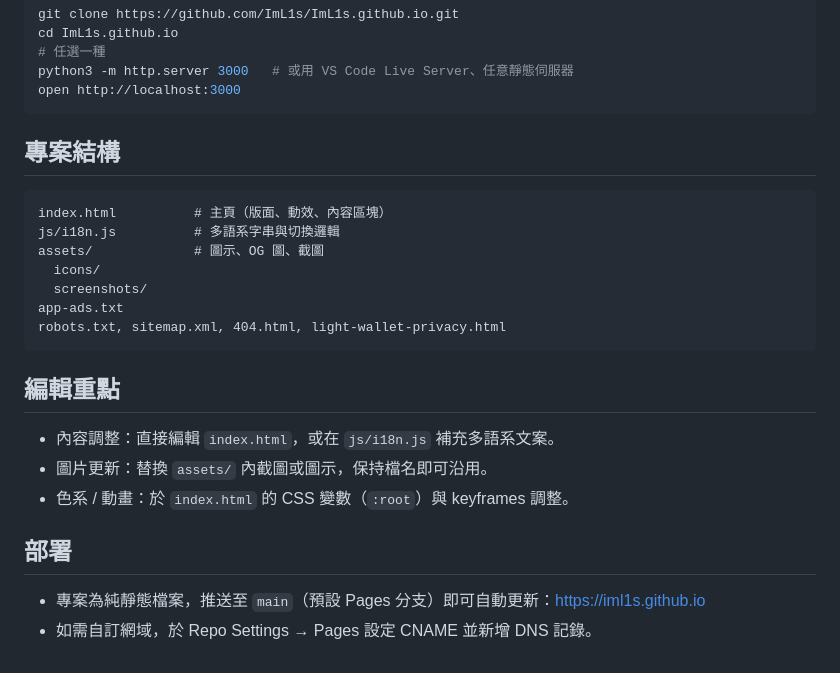
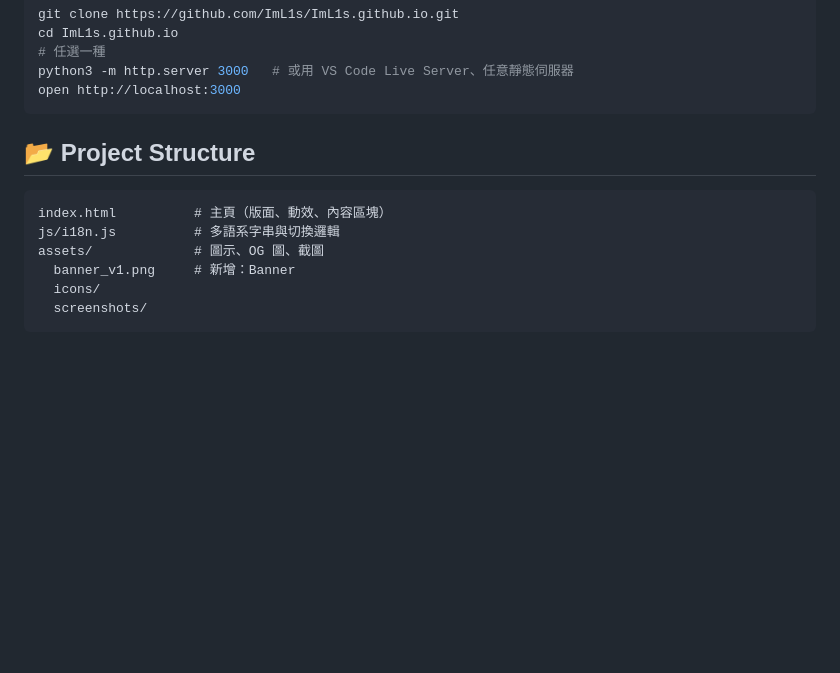
Before and after one commit to ImL1s/ImL1s.github.io, a Markdown page: README.md, the part around the change printed below. GitHub-like rendering; blank space fills up the shorter version.

````diff
--- a/README.md
+++ b/README.md
@@ -35,22 +61,13 @@ python3 -m http.server 3000   # 或用 VS Code Live Server、任意靜態伺服
 open http://localhost:3000
 ```
 
-## 專案結構
+## 📂 Project Structure
+
 ```
 index.html          # 主頁（版面、動效、內容區塊）
 js/i18n.js          # 多語系字串與切換邏輯
 assets/             # 圖示、OG 圖、截圖
+  banner_v1.png     # 新增：Banner
   icons/
   screenshots/
-app-ads.txt
-robots.txt, sitemap.xml, 404.html, light-wallet-privacy.html
 ```
-
-## 編輯重點
-- 內容調整：直接編輯 `index.html`，或在 `js/i18n.js` 補充多語系文案。
-- 圖片更新：替換 `assets/` 內截圖或圖示，保持檔名即可沿用。
-- 色系 / 動畫：於 `index.html` 的 CSS 變數（`:root`）與 keyframes 調整。
-
-## 部署
-- 專案為純靜態檔案，推送至 `main`（預設 Pages 分支）即可自動更新：https://iml1s.github.io
-- 如需自訂網域，於 Repo Settings → Pages 設定 CNAME 並新增 DNS 記錄。
````
Also changed, not shown: other parts of README.md (+48 -22 lines), assets/banner_v1.png (added), 2 other files.
